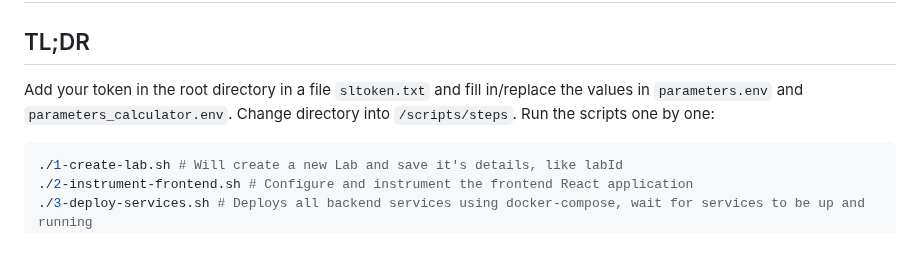
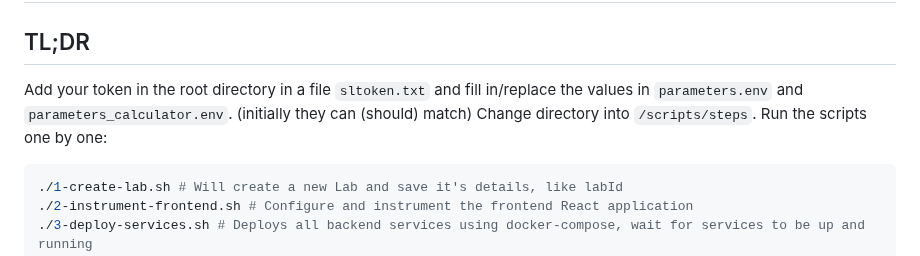
Before and after one commit to kristijanstefanoski/ftv-agents-multiple-test-frameworks, a Markdown page: README.md, the part around the change. Rendered like a GitHub page.

````diff
--- a/README.md
+++ b/README.md
@@ -2,7 +2,7 @@
 
 ## TL;DR
 Add your token in the root directory in a file `sltoken.txt` and fill in/replace the values in
-`parameters.env` and `parameters_calculator.env`.
+`parameters.env` and `parameters_calculator.env`. (initially they can (should) match)
 Change directory into `/scripts/steps`.
 Run the scripts one by one:
 ```shell
````
